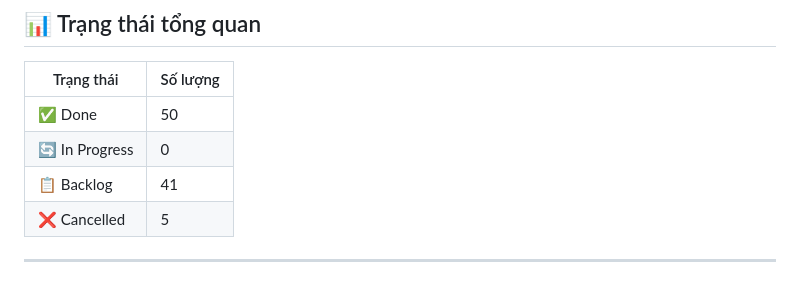
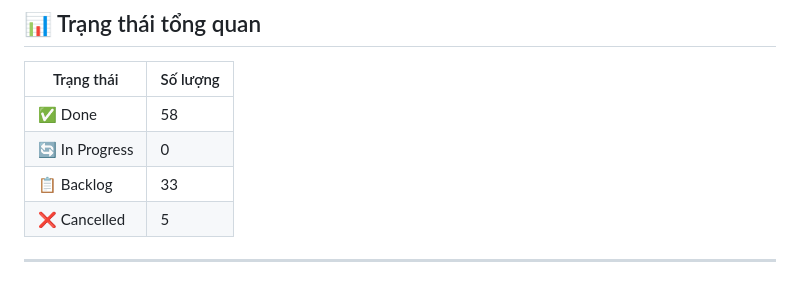
Before and after one commit to trungnghia112/angulogin-app, a Markdown page: docs/BACKLOG.md, the part around one of its changes. Drawn GitHub-style.

Commit message:
docs: update BACKLOG — mark Group 7A (8 items) as done, total 58 completed

```diff
--- a/docs/BACKLOG.md
+++ b/docs/BACKLOG.md
@@ -10,9 +10,9 @@
 
 | Trạng thái | Số lượng |
 |------------|----------|
-| ✅ Done | 50 |
+| ✅ Done | 58 |
 | 🔄 In Progress | 0 |
-| 📋 Backlog | 41 |
+| 📋 Backlog | 33 |
 | ❌ Cancelled | 5 |
 
 ---
```
Also changed, not shown: other parts of docs/BACKLOG.md (+8 -8 lines).
